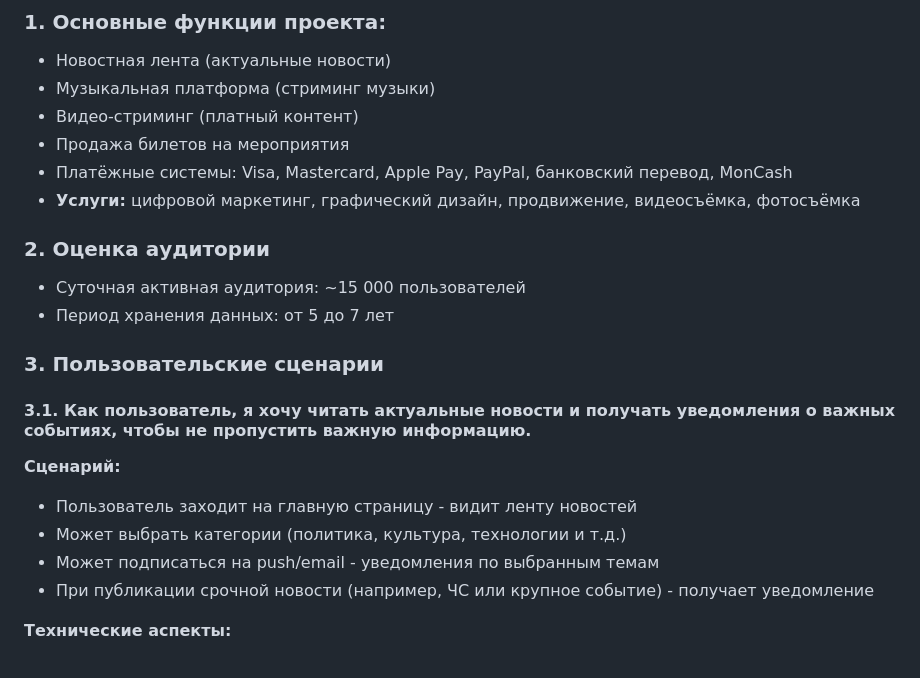
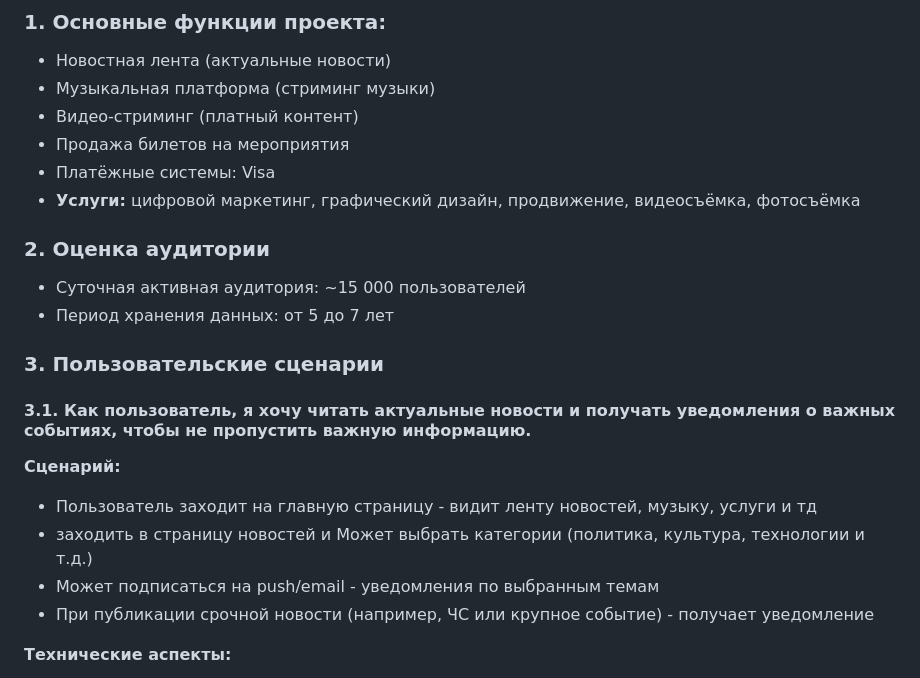
Before and after one commit to Zwelakhe-git/kpo2025, a Markdown page: README.md, the part around the change. Drawn GitHub-style.

```diff
--- a/README.md
+++ b/README.md
@@ -19,7 +19,7 @@
 - Музыкальная платформа (стриминг музыки)
 - Видео-стриминг (платный контент)
 - Продажа билетов на мероприятия
-- Платёжные системы: Visa, Mastercard, Apple Pay, PayPal, банковский перевод, MonCash
+- Платёжные системы: Visa
 - **Услуги:** цифровой маркетинг, графический дизайн, продвижение, видеосъёмка, фотосъёмка
 
 ### 2. Оценка аудитории
@@ -33,8 +33,8 @@
 
 **Сценарий:**
 
-- Пользователь заходит на главную страницу - видит ленту новостей
-- Может выбрать категории (политика, культура, технологии и т.д.)
+- Пользователь заходит на главную страницу - видит ленту новостей, музыку, услуги и тд
+- заходить в страницу новостей и Может выбрать категории (политика, культура, технологии и т.д.)
 - Может подписаться на push/email - уведомления по выбранным темам
 - При публикации срочной новости (например, ЧС или крупное событие) - получает уведомление
 
```
